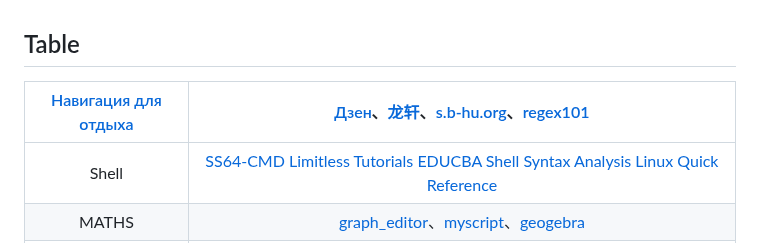
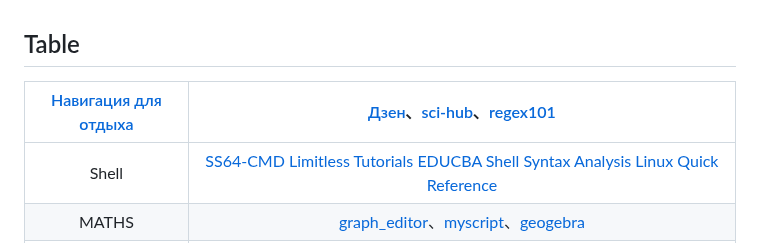
Before and after one commit to Excalibra/Excalibra, a Markdown page: README.md, the part around the change. Drawn GitHub-style.

```diff
--- a/README.md
+++ b/README.md
@@ -40,7 +40,7 @@ name 2: [Microsoft Learn](https://learn.microsoft.com/zh-cn/training/modules/imp
 
 ## Table
 
-|[Навигация для отдыха](https://habr.com)| [Дзен](https://dzen.ru/)、[龙轩](http://ilxdh.com)、[s.b-hu.org](https://s.b-hu.org/lite/)、[regex101](https://regex101.com/) |
+|[Навигация для отдыха](https://habr.com)| [Дзен](https://dzen.ru/)、[sci-hub](https://www.wellesu.com/)、[regex101](https://regex101.com/) |
 | :-----------: | :----------------------------------------------------------: |
 |Shell| <a href="https://ss64.com" target="_blank" >SS64-CMD</a> <a href="https://www.learnfk.com/batch-script/batch-script-aliases.html">Limitless Tutorials</a>  <a href="https://www.educba.com/powershell-base64/" target="_blank" >EDUCBA</a> <a href="https://www.explainshell.com">Shell Syntax Analysis</a> [Linux Quick Reference](https://wangchujiang.com/linux-command/) |
 |MATHS|[graph_editor](https://csacademy.com/app/graph_editor/)、[myscript](http://webdemo.myscript.com)、[geogebra](https://www.geogebra.org/geometry)|
```
